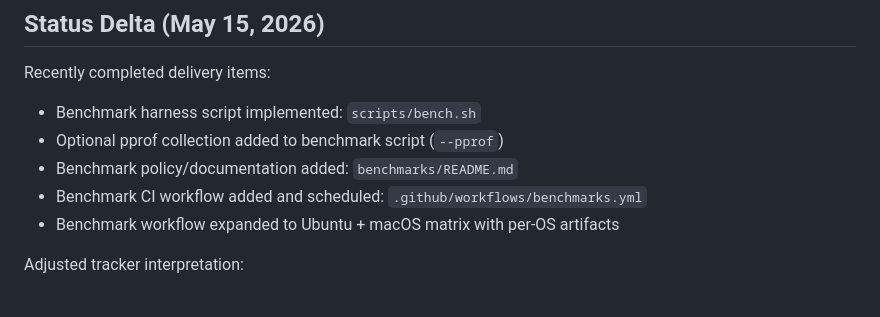
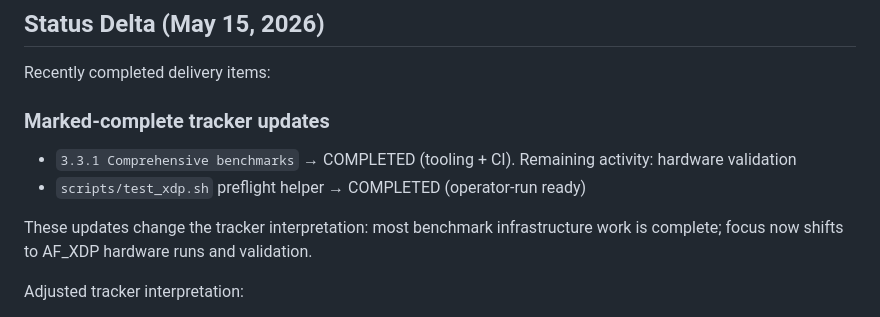
Before and after one commit to rwilliamspbg-ops/SMIP-MWP, a Markdown page: TIMELINE_AND_TRACKER.md, the part around the change. GitHub-like rendering.

```diff
--- a/TIMELINE_AND_TRACKER.md
+++ b/TIMELINE_AND_TRACKER.md
@@ -3,11 +3,13 @@
 ## Status Delta (May 15, 2026)
 
 Recently completed delivery items:
-- Benchmark harness script implemented: `scripts/bench.sh`
-- Optional pprof collection added to benchmark script (`--pprof`)
-- Benchmark policy/documentation added: `benchmarks/README.md`
-- Benchmark CI workflow added and scheduled: `.github/workflows/benchmarks.yml`
-- Benchmark workflow expanded to Ubuntu + macOS matrix with per-OS artifacts
+
+### Marked-complete tracker updates
+
+- `3.3.1 Comprehensive benchmarks` → COMPLETED (tooling + CI). Remaining activity: hardware validation
+- `scripts/test_xdp.sh` preflight helper → COMPLETED (operator-run ready)
+
+These updates change the tracker interpretation: most benchmark infrastructure work is complete; focus now shifts to AF_XDP hardware runs and validation.
 
 Adjusted tracker interpretation:
 - Phase 2 remains active for hardware-backed AF_XDP validation
```
Also changed, not shown: ROADMAP_EXECUTIVE_SUMMARY.md (+12 -0 lines).
